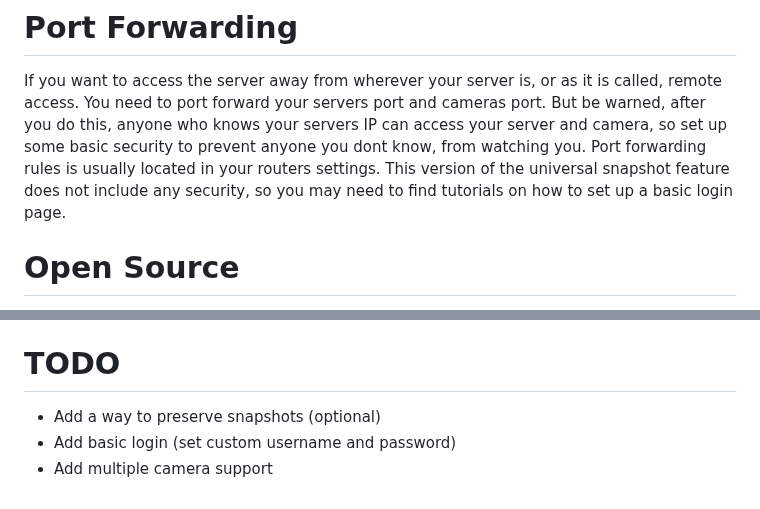
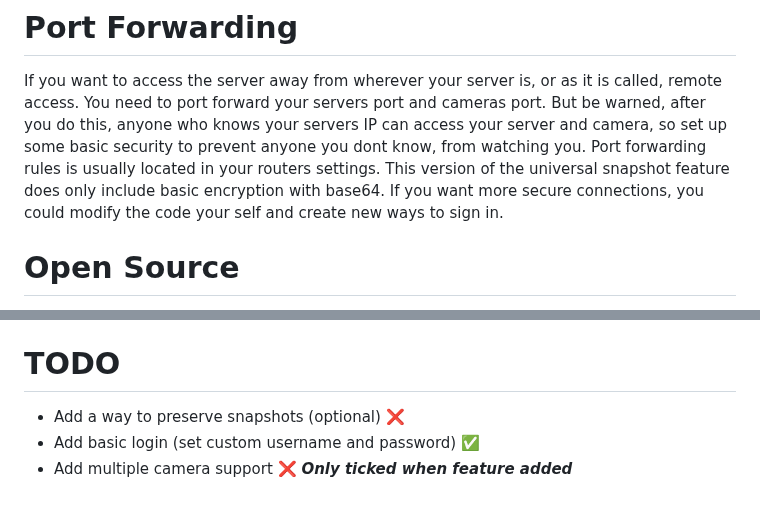
Before and after one commit to ICrashWindows12/Universal-cam-snapshot, a Markdown page: README.md, 2 parts joined by grey strips. Drawn GitHub-style.

````diff
--- a/README.md
+++ b/README.md
@@ -23,8 +23,7 @@ Universal Camera Snapshot feature. Works on all cameras using RTSP only.
 # Port Forwarding
 If you want to access the server away from wherever your server is, or as it is called, remote access. You need to port forward your servers port and cameras port.
 But be warned, after you do this, anyone who knows your servers IP can access your server and camera, so set up some basic security to prevent anyone you dont know, from watching you.
-Port forwarding rules is usually located in your routers settings. This version of the universal snapshot feature does not include any security, so you may need to find tutorials on how to set up a basic login page.
-
+Port forwarding rules is usually located in your routers settings. This version of the universal snapshot feature does only include basic encryption with base64. If you want more secure connections, you could modify the code your self and create new ways to sign in.
 # Open Source
 And this project is open source, so you can contribute to this project at 0 cost.
 
@@ -37,6 +36,7 @@ And this project is open source, so you can contribute to this project at 0 cost
 If you want to to stop the server, on the terminal page, use Ctrl+C then run ```sudo systemctl stop apache2```
 
 # TODO
-- Add a way to preserve snapshots (optional)
-- Add basic login (set custom username and password)
-- Add multiple camera support
+- Add a way to preserve snapshots (optional) ❌
+- Add basic login (set custom username and password) ✅
+- Add multiple camera support ❌
+  ***Only ticked when feature added***
````
